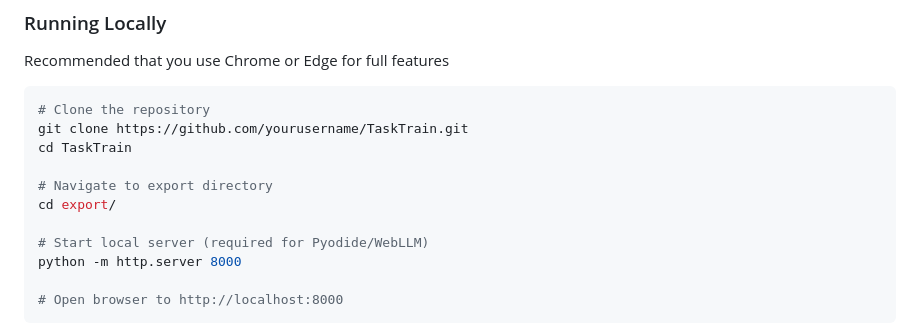
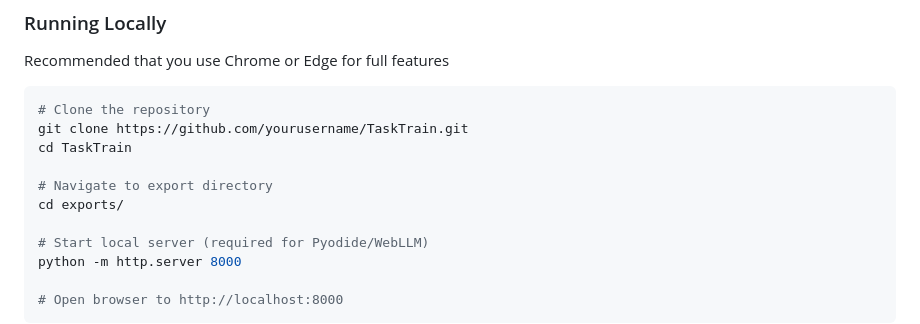
Before and after one commit to Nat00n/2026-UG-Project, a Markdown page: README.md, the part around the change. Rendered like a GitHub page.

Commit message:
Fix directory name from 'export' to 'exports'

```diff
--- a/README.md
+++ b/README.md
@@ -61,7 +61,7 @@ git clone https://github.com/yourusername/TaskTrain.git
 cd TaskTrain
 
 # Navigate to export directory
-cd export/
+cd exports/
 
 # Start local server (required for Pyodide/WebLLM)
 python -m http.server 8000
```
